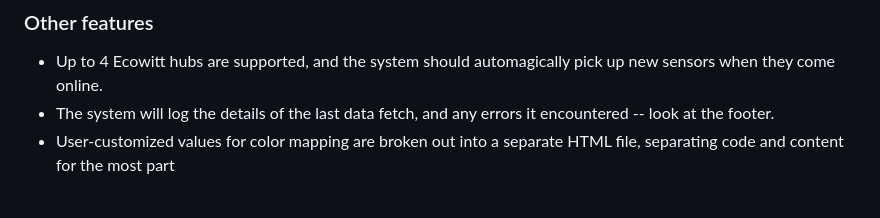
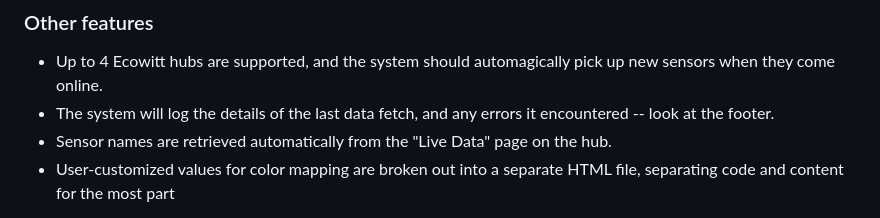
Before and after one commit to Emstar/ecowitt, a Markdown page: README.md, the part around the change. GitHub-like rendering.

Commit message:
Update README.md
Clarification

```diff
--- a/README.md
+++ b/README.md
@@ -28,6 +28,7 @@ This display has two main enhancements over the official Ecowitt web app.
 
 * Up to 4 Ecowitt hubs are supported, and the system should automagically pick up new sensors when they come online.
 * The system will log the details of the last data fetch, and any errors it encountered -- look at the footer.
+* Sensor names are retrieved automatically from the "Live Data" page on the hub.
 * User-customized values for color mapping are broken out into a separate HTML file, separating code and content for the most part
 
 Clicking or tapping on a mini chart will open a zoomed in 24 hour view, and you can touch or mouse over the chart to see the moisture value at that time. This is easier and faster than digging around in the official Ecowitt charts, but you'll still need to use their app if you want to see more than 24 hours of history.
```
